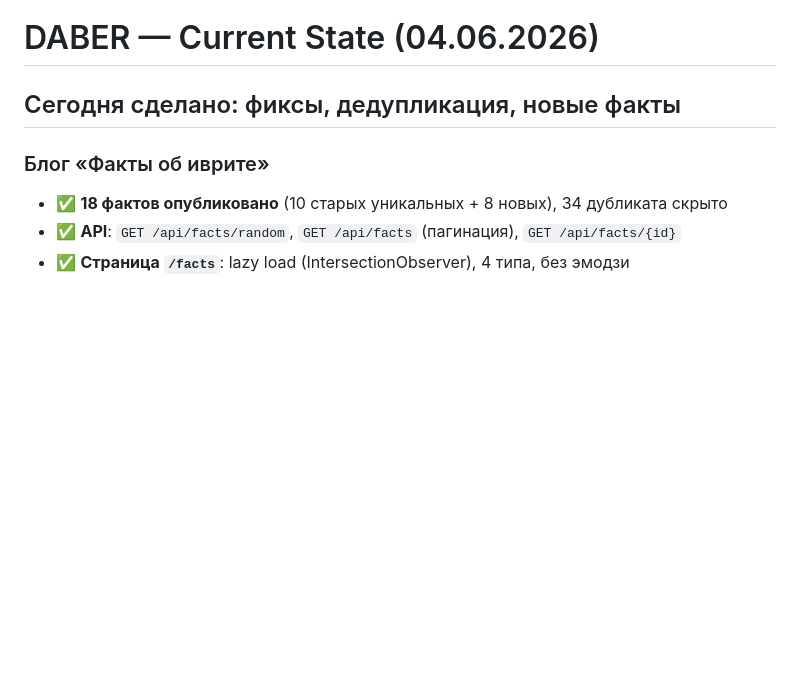
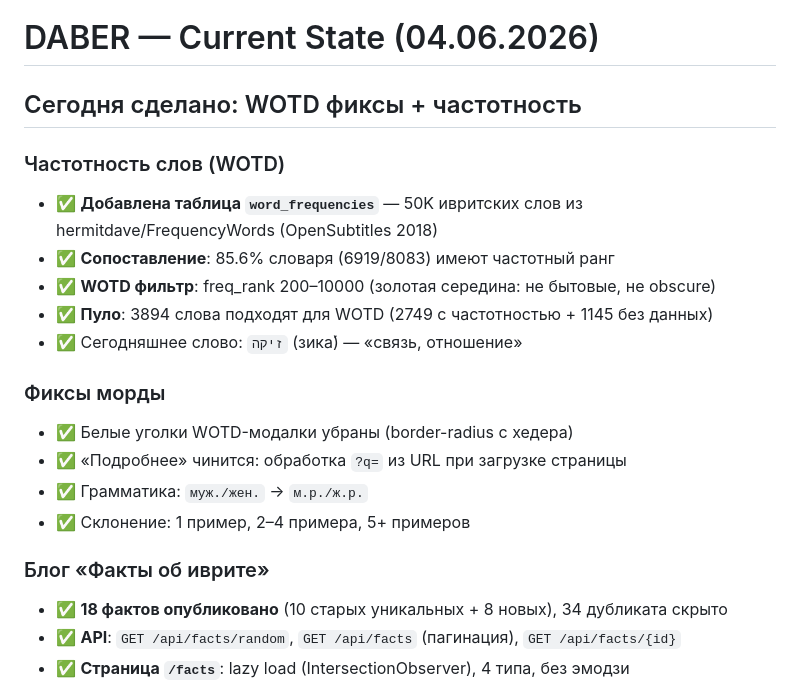
Before and after one commit to tima100faces/daber-bot-slovar, a Markdown page: CURRENT_STATE.md, the part around the change. Rendered like a GitHub page; blank space fills up the shorter version.

Commit message:
Update CURRENT_STATE.md — WOTD frequency + UI fixes

```diff
--- a/CURRENT_STATE.md
+++ b/CURRENT_STATE.md
@@ -1,6 +1,19 @@
 # DABER — Current State (04.06.2026)
 
-## Сегодня сделано: фиксы, дедупликация, новые факты
+## Сегодня сделано: WOTD фиксы + частотность
+
+### Частотность слов (WOTD)
+- ✅ **Добавлена таблица `word_frequencies`** — 50K ивритских слов из hermitdave/FrequencyWords (OpenSubtitles 2018)
+- ✅ **Сопоставление**: 85.6% словаря (6919/8083) имеют частотный ранг
+- ✅ **WOTD фильтр**: freq_rank 200–10000 (золотая середина: не бытовые, не obscure)
+- ✅ **Пуло**: 3894 слова подходят для WOTD (2749 с частотностью + 1145 без данных)
+- ✅ Сегодняшнее слово: `זיקה` (зика́) — «связь, отношение»
+
+### Фиксы морды
+- ✅ Белые уголки WOTD-модалки убраны (border-radius с хедера)
+- ✅ «Подробнее» чинится: обработка `?q=` из URL при загрузке страницы
+- ✅ Грамматика: `муж./жен.` → `м.р./ж.р.`
+- ✅ Склонение: 1 пример, 2–4 примера, 5+ примеров
 
 ### Блог «Факты об иврите»
 - ✅ **18 фактов опубликовано** (10 старых уникальных + 8 новых), 34 дубликата скрыто
```
